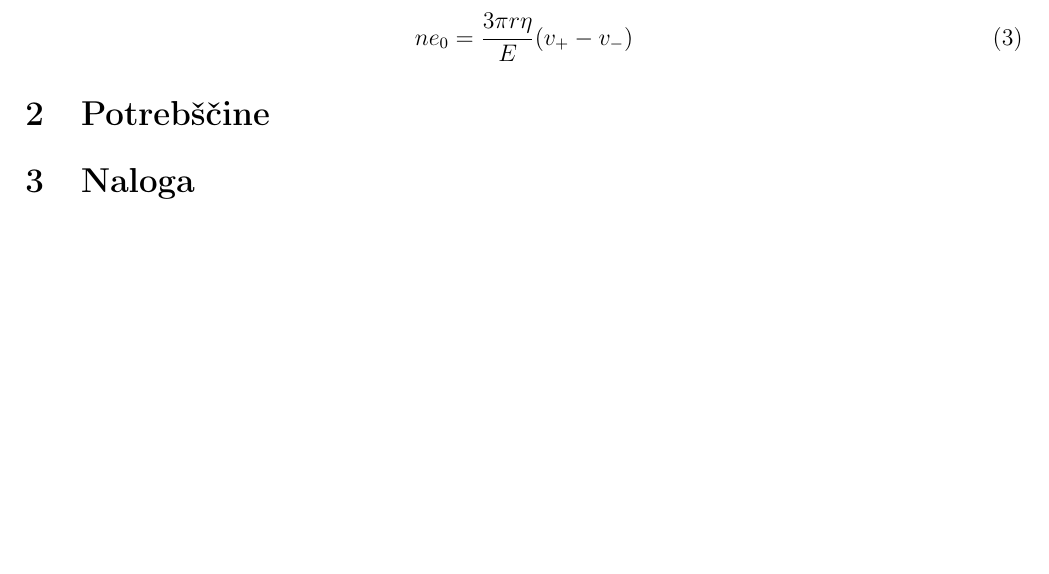
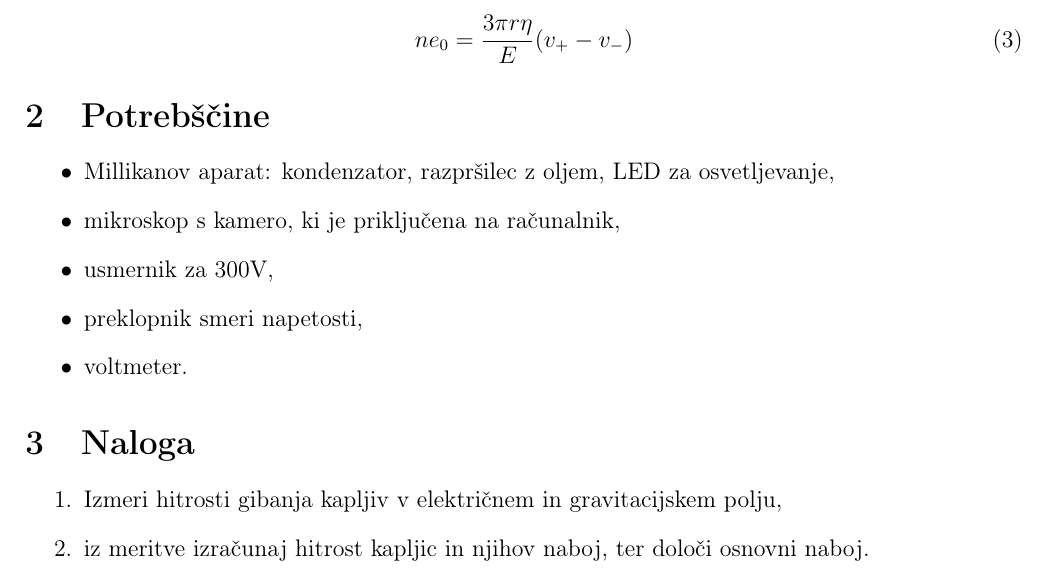
Before and after one commit to hyhmir/praktikum4, a LaTeX document (Milik/porocilo/porocilo.tex): part of the page before the commit and part of page 1 of 2 after it, cut so that both start at the same text, the shorter picture padded with empty space. Compiled offline with pdfLaTeX.

Commit message:
prpravu za obdelavo 🫨

```diff
--- a/Milik/porocilo/porocilo.tex
+++ b/Milik/porocilo/porocilo.tex
@@ -43,11 +43,26 @@ Tu je $\rho_0$ gostota olja, $\rho_z$ gostota zraka, $E = U/d$ jakost električn
 
 \section{Potrebščine}
 
+\begin{itemize}
+    \item Millikanov aparat: kondenzator, razpršilec z oljem, LED za osvetljevanje,
+    \item mikroskop s kamero, ki je priključena na računalnik,
+    \item usmernik za 300V,
+    \item preklopnik smeri napetosti,
+    \item voltmeter.
+\end{itemize}
+
 
 \section{Naloga}
+
+\begin{enumerate}
+    \item Izmeri hitrosti gibanja kapljiv v električnem in gravitacijskem polju,
+    \item iz meritve izračunaj hitrost kapljic in njihov naboj, ter določi osnovni naboj.
+\end{enumerate}
 
 
 \section{Rezultati in analiza}
 
 
+
+
 \end{document}
```
